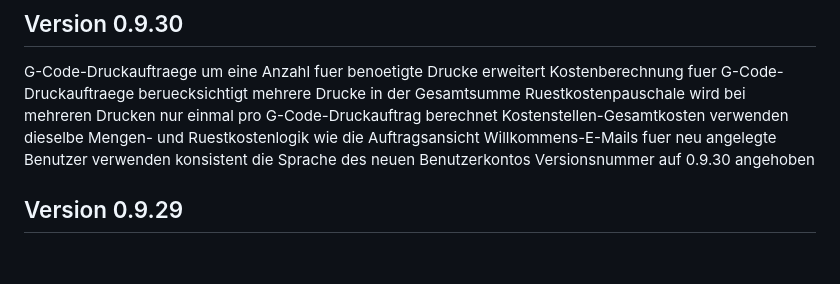
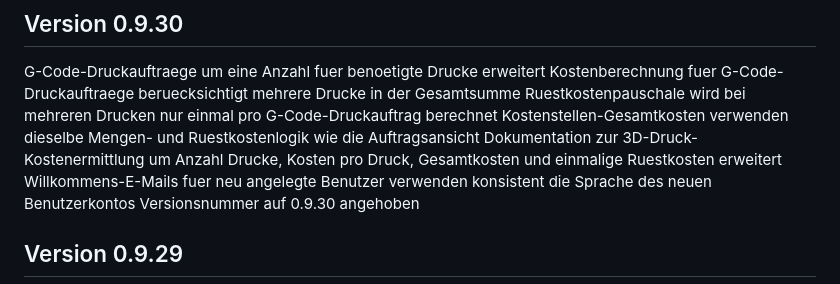
Before and after one commit to know-how-schmiede/NeoFab, a Markdown page: doku/Version_Timeline.md, the part around the change. GitHub-like rendering; blank space fills up the shorter version.

```diff
--- a/doku/Version_Timeline.md
+++ b/doku/Version_Timeline.md
@@ -6,6 +6,7 @@ G-Code-Druckauftraege um eine Anzahl fuer benoetigte Drucke erweitert
 Kostenberechnung fuer G-Code-Druckauftraege beruecksichtigt mehrere Drucke in der Gesamtsumme
 Ruestkostenpauschale wird bei mehreren Drucken nur einmal pro G-Code-Druckauftrag berechnet
 Kostenstellen-Gesamtkosten verwenden dieselbe Mengen- und Ruestkostenlogik wie die Auftragsansicht
+Dokumentation zur 3D-Druck-Kostenermittlung um Anzahl Drucke, Kosten pro Druck, Gesamtkosten und einmalige Ruestkosten erweitert
 Willkommens-E-Mails fuer neu angelegte Benutzer verwenden konsistent die Sprache des neuen Benutzerkontos
 Versionsnummer auf 0.9.30 angehoben
 
```
Also changed, not shown: doku/Kostenermittlung_3D_Druck.md (+43 -16 lines).
